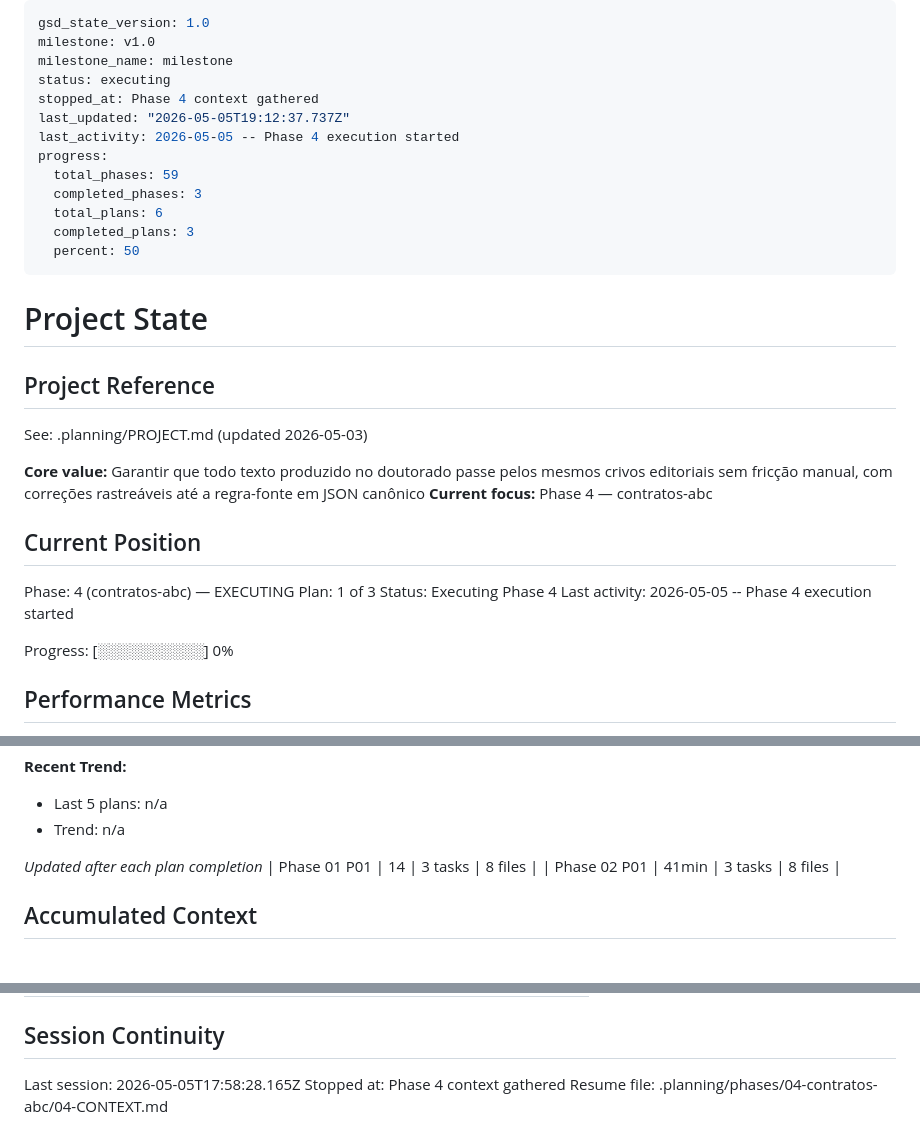
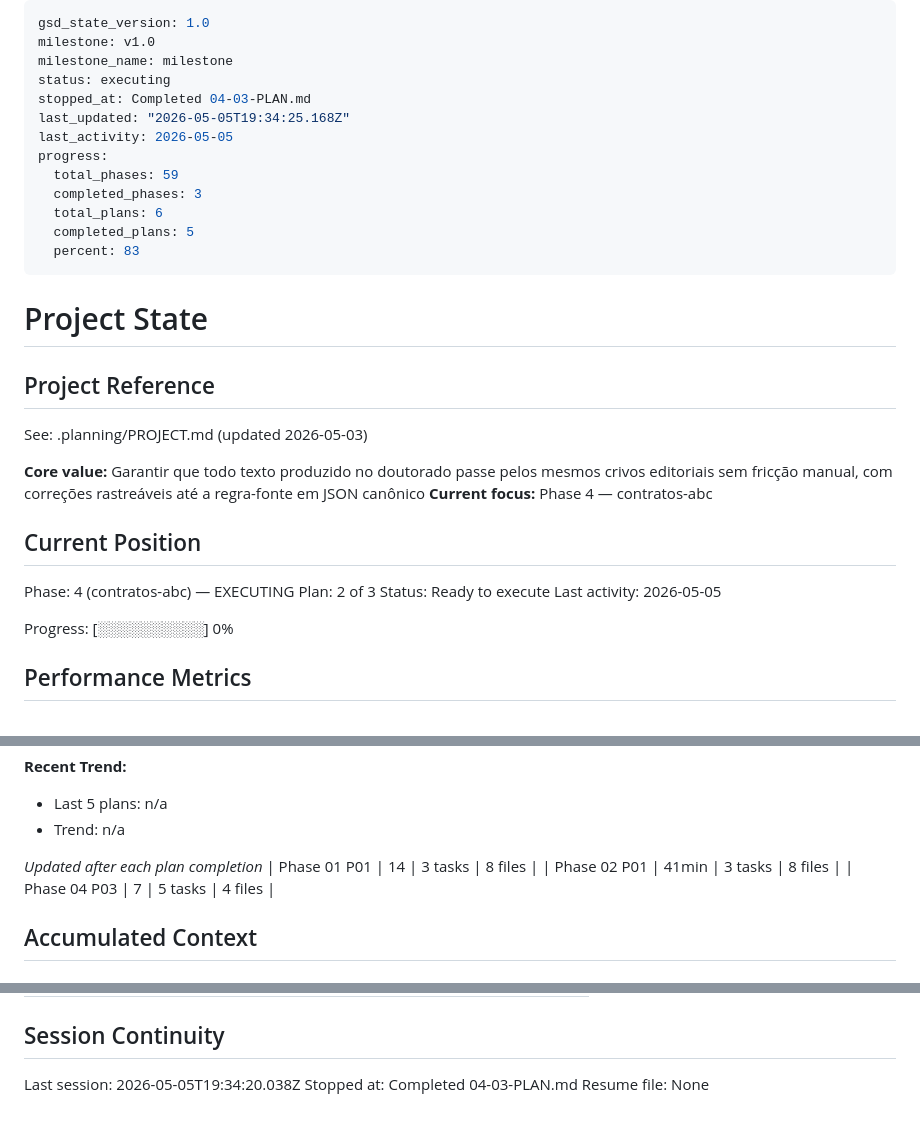
Before and after one commit to kalyllamarck/doutorado-bib-canon, a Markdown page: .planning/STATE.md, 3 parts joined by grey strips. Rendered like a GitHub page.

Commit message:
docs(04-03): complete contratos-abc tests + re-export plan
- Plan 04-03 SUMMARY.md (15 tests, 99.49% coverage, 4 gates green)
- STATE.md advanced to Plan 2/3 with Phase 4 metric and decision recorded
- VALIDATION.md was flipped in T-04-03-05 (status: green, approved)

Phase 4 (contratos-abc) is functionally complete. The re-export in
core/__init__.py now exposes 10 alphabetically-ordered symbols spanning
Phase 3 (Violacao, Patch, EstadoPatch, Severidade) and Phase 4
(ValidadorBase, FixerBase, AplicacaoResultado, ContextoFixer, Scope,
ModoFixer). Phase 5 (PatchAplicador) can begin.

Co-Authored-By: Claude Opus 4.7 (1M context) <noreply@anthropic.com>

```diff
--- a/.planning/STATE.md
+++ b/.planning/STATE.md
@@ -3,15 +3,15 @@ gsd_state_version: 1.0
 milestone: v1.0
 milestone_name: milestone
 status: executing
-stopped_at: Phase 4 context gathered
-last_updated: "2026-05-05T19:12:37.737Z"
-last_activity: 2026-05-05 -- Phase 4 execution started
+stopped_at: Completed 04-03-PLAN.md
+last_updated: "2026-05-05T19:34:25.168Z"
+last_activity: 2026-05-05
 progress:
   total_phases: 59
   completed_phases: 3
   total_plans: 6
-  completed_plans: 3
-  percent: 50
+  completed_plans: 5
+  percent: 83
 ---
 
 # Project State
@@ -26,9 +26,9 @@ See: .planning/PROJECT.md (updated 2026-05-03)
 ## Current Position
 
 Phase: 4 (contratos-abc) — EXECUTING
-Plan: 1 of 3
-Status: Executing Phase 4
-Last activity: 2026-05-05 -- Phase 4 execution started
+Plan: 2 of 3
+Status: Ready to execute
+Last activity: 2026-05-05
 
 Progress: [░░░░░░░░░░] 0%
 
@@ -54,6 +54,7 @@ Progress: [░░░░░░░░░░] 0%
 *Updated after each plan completion*
 | Phase 01 P01 | 14 | 3 tasks | 8 files |
 | Phase 02 P01 | 41min | 3 tasks | 8 files |
+| Phase 04 P03 | 7 | 5 tasks | 4 files |
 
 ## Accumulated Context
 
@@ -93,6 +95,6 @@ None yet.
 
 ## Session Continuity
 
-Last session: 2026-05-05T17:58:28.165Z
-Stopped at: Phase 4 context gathered
-Resume file: .planning/phases/04-contratos-abc/04-CONTEXT.md
+Last session: 2026-05-05T19:34:20.038Z
+Stopped at: Completed 04-03-PLAN.md
+Resume file: None
```
Also changed, not shown: other parts of .planning/STATE.md (+1 -0 lines), 1 other file.
